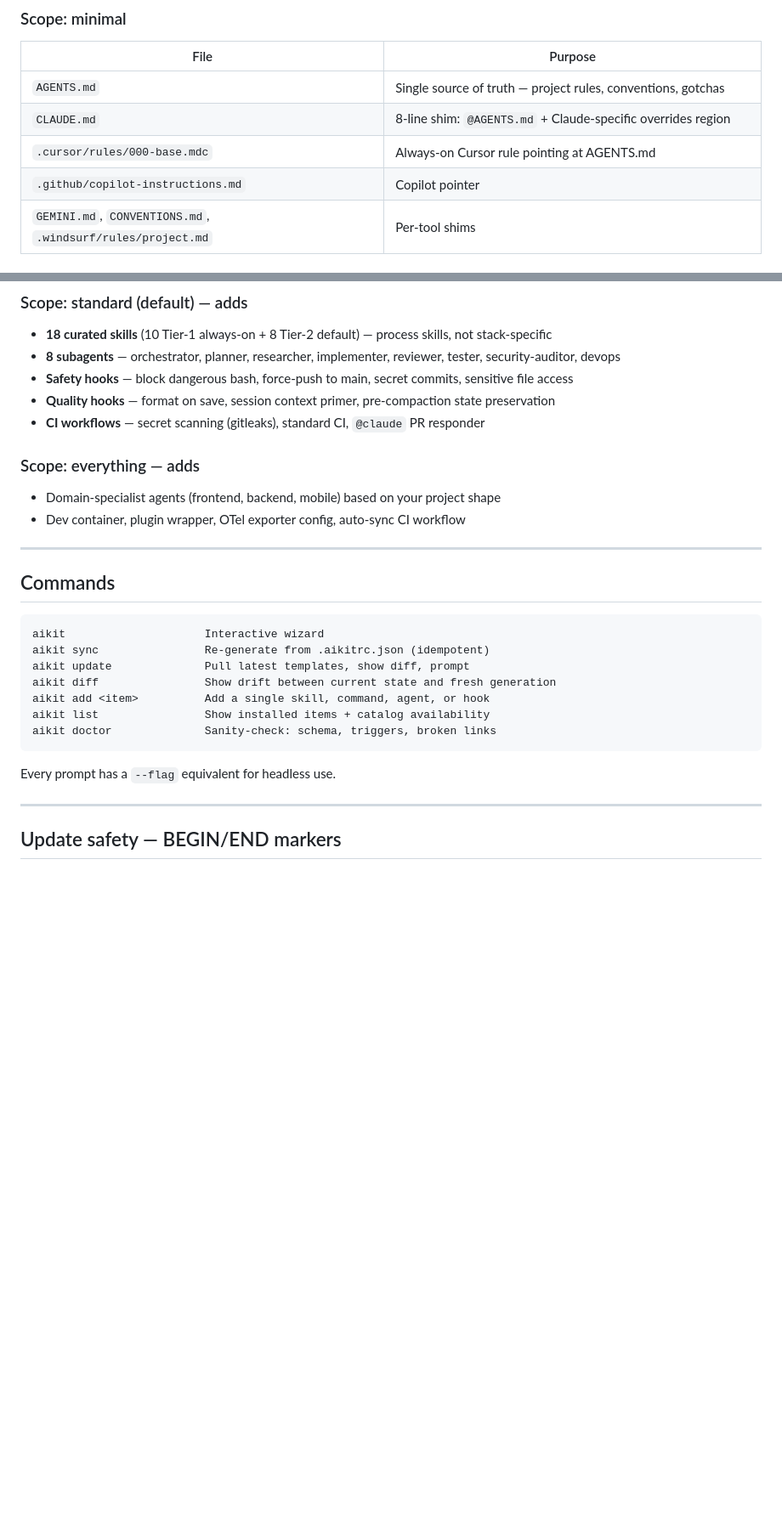
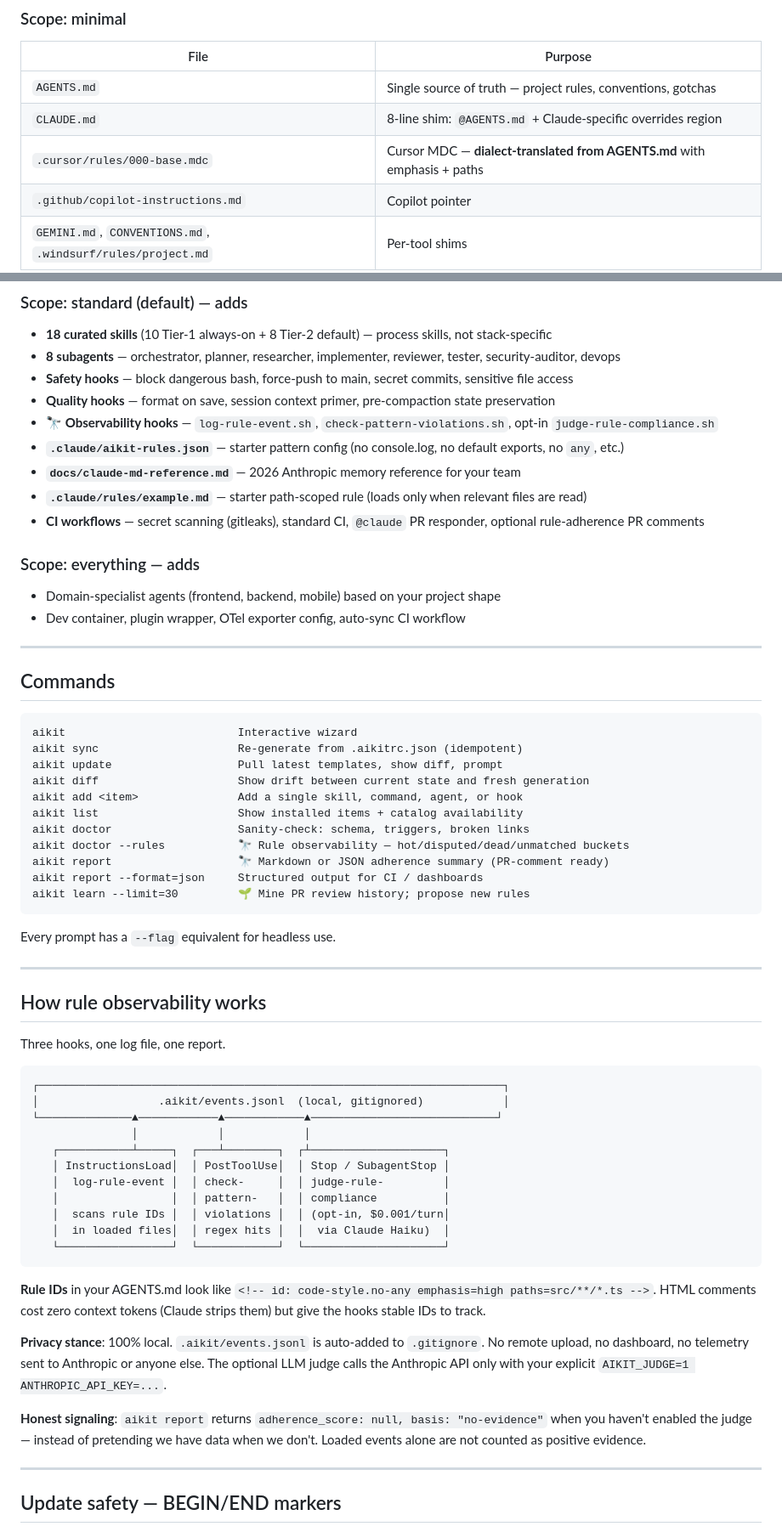
Before and after one commit to Hamad-Center/haac-aikit, a Markdown page: README.md, 2 parts joined by grey strips. Shown at 85% size. GitHub-like rendering; blank space fills up the shorter version.

````diff
--- a/README.md
+++ b/README.md
@@ -39,7 +73,7 @@ npx haac-aikit --yes --tools=claude,cursor,copilot --preset=standard
 |---|---|
 | `AGENTS.md` | Single source of truth — project rules, conventions, gotchas |
 | `CLAUDE.md` | 8-line shim: `@AGENTS.md` + Claude-specific overrides region |
-| `.cursor/rules/000-base.mdc` | Always-on Cursor rule pointing at AGENTS.md |
+| `.cursor/rules/000-base.mdc` | Cursor MDC — **dialect-translated from AGENTS.md** with emphasis + paths |
 | `.github/copilot-instructions.md` | Copilot pointer |
 | `GEMINI.md`, `CONVENTIONS.md`, `.windsurf/rules/project.md` | Per-tool shims |
 | `.mcp.json` | MCP stub with filesystem + memory + fetch (3 safe defaults) |
@@ -51,7 +85,11 @@ npx haac-aikit --yes --tools=claude,cursor,copilot --preset=standard
 - **8 subagents** — orchestrator, planner, researcher, implementer, reviewer, tester, security-auditor, devops
 - **Safety hooks** — block dangerous bash, force-push to main, secret commits, sensitive file access
 - **Quality hooks** — format on save, session context primer, pre-compaction state preservation
-- **CI workflows** — secret scanning (gitleaks), standard CI, `@claude` PR responder
+- **🔭 Observability hooks** — `log-rule-event.sh`, `check-pattern-violations.sh`, opt-in `judge-rule-compliance.sh`
+- **`.claude/aikit-rules.json`** — starter pattern config (no console.log, no default exports, no `any`, etc.)
+- **`docs/claude-md-reference.md`** — 2026 Anthropic memory reference for your team
+- **`.claude/rules/example.md`** — starter path-scoped rule (loads only when relevant files are read)
+- **CI workflows** — secret scanning (gitleaks), standard CI, `@claude` PR responder, optional rule-adherence PR comments
 
 ### Scope: everything — adds
 - Domain-specialist agents (frontend, backend, mobile) based on your project shape
@@ -62,16 +100,47 @@ npx haac-aikit --yes --tools=claude,cursor,copilot --preset=standard
 ## Commands
 
 ```
-aikit                     Interactive wizard
-aikit sync                Re-generate from .aikitrc.json (idempotent)
-aikit update              Pull latest templates, show diff, prompt
-aikit diff                Show drift between current state and fresh generation
-aikit add <item>          Add a single skill, command, agent, or hook
-aikit list                Show installed items + catalog availability
-aikit doctor              Sanity-check: schema, triggers, broken links
+aikit                          Interactive wizard
+aikit sync                     Re-generate from .aikitrc.json (idempotent)
+aikit update                   Pull latest templates, show diff, prompt
+aikit diff                     Show drift between current state and fresh generation
+aikit add <item>               Add a single skill, command, agent, or hook
+aikit list                     Show installed items + catalog availability
+aikit doctor                   Sanity-check: schema, triggers, broken links
+aikit doctor --rules           🔭 Rule observability — hot/disputed/dead/unmatched buckets
+aikit report                   🔭 Markdown or JSON adherence summary (PR-comment ready)
+aikit report --format=json     Structured output for CI / dashboards
+aikit learn --limit=30         🌱 Mine PR review history; propose new rules
 ```
 
 Every prompt has a `--flag` equivalent for headless use.
+
+---
+
+## How rule observability works
+
+Three hooks, one log file, one report.
+
+```
+┌──────────────────────────────────────────────────────────────────────┐
+│                  .aikit/events.jsonl  (local, gitignored)            │
+└──────────────▲────────────▲────────────▲────────────────────────────┘
+               │            │            │
+   ┌───────────┴─────┐  ┌───┴────────┐  ┌┴────────────────────┐
+   │ InstructionsLoad│  │ PostToolUse│  │ Stop / SubagentStop │
+   │  log-rule-event │  │ check-     │  │ judge-rule-         │
+   │                 │  │ pattern-   │  │ compliance          │
+   │  scans rule IDs │  │ violations │  │ (opt-in, $0.001/turn│
+   │  in loaded files│  │ regex hits │  │  via Claude Haiku)  │
+   └─────────────────┘  └────────────┘  └─────────────────────┘
+```
+
+**Rule IDs** in your AGENTS.md look like `<!-- id: code-style.no-any emphasis=high paths=src/**/*.ts -->`.
+HTML comments cost zero context tokens (Claude strips them) but give the hooks stable IDs to track.
+
+**Privacy stance**: 100% local. `.aikit/events.jsonl` is auto-added to `.gitignore`. No remote upload, no dashboard, no telemetry sent to Anthropic or anyone else. The optional LLM judge calls the Anthropic API only with your explicit `AIKIT_JUDGE=1 ANTHROPIC_API_KEY=...`.
+
+**Honest signaling**: `aikit report` returns `adherence_score: null, basis: "no-evidence"` when you haven't enabled the judge — instead of pretending we have data when we don't. Loaded events alone are not counted as positive evidence.
 
 ---
 
````
Also changed, not shown: other parts of README.md (+43 -2 lines).
